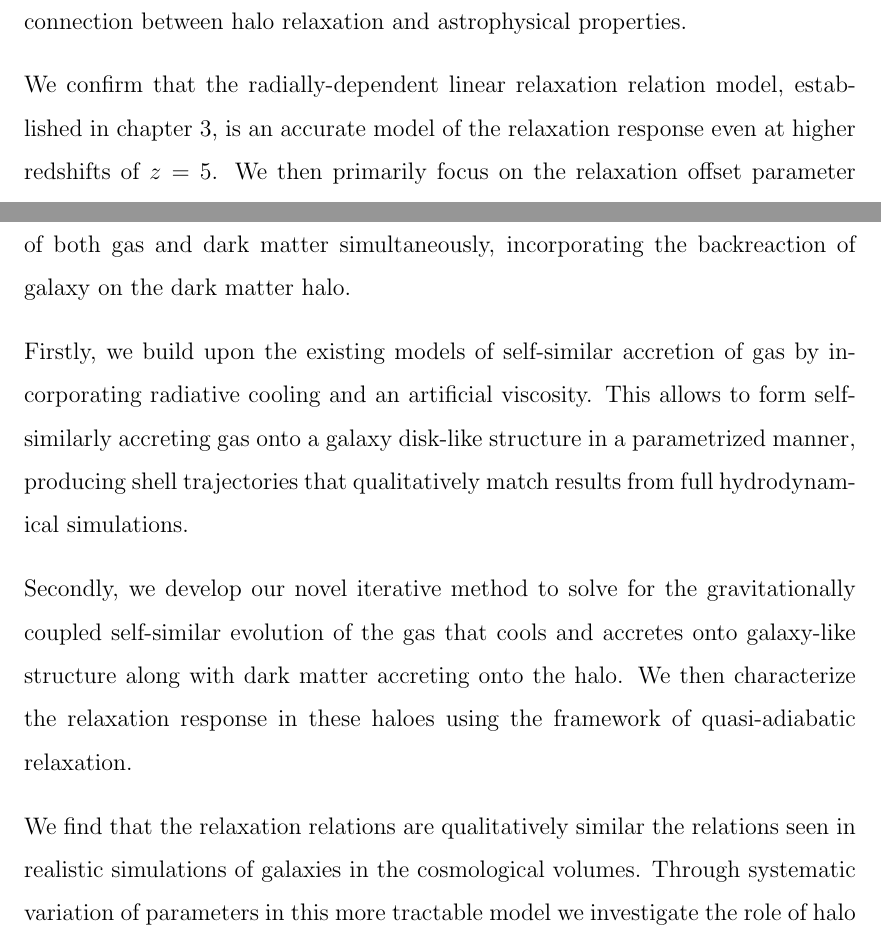
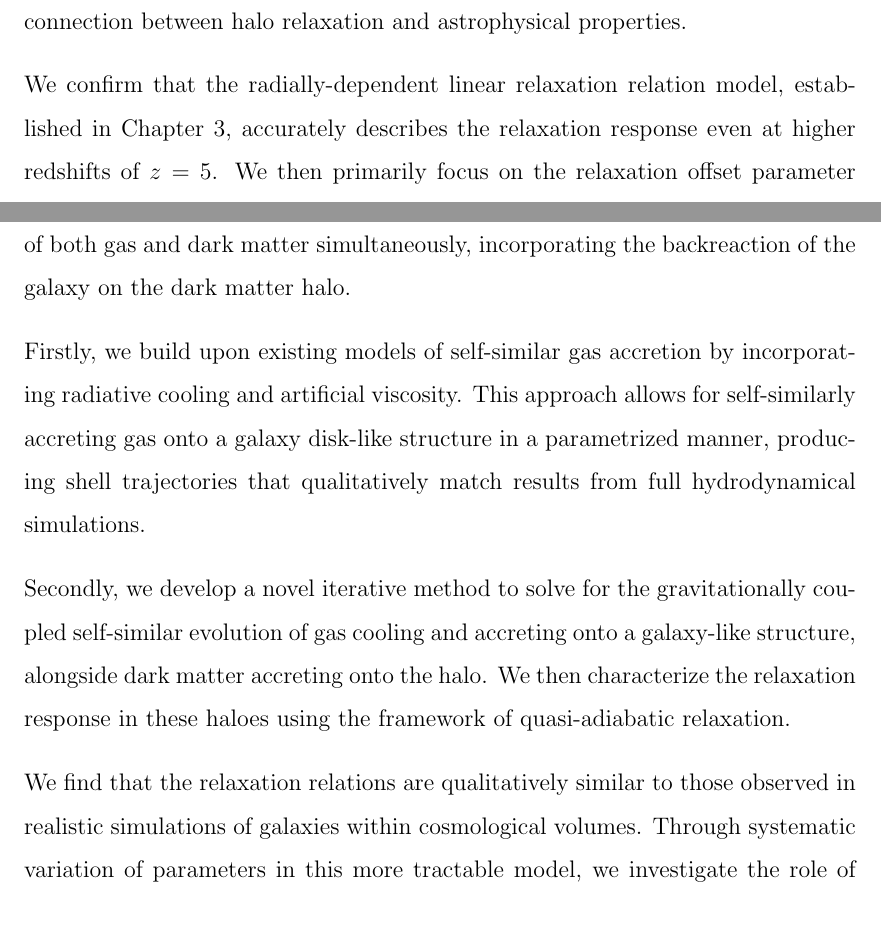
Before and after one commit to premvijay/ThesisPhD, a LaTeX thesis (thesis_synopsis_PV.tex): two parts of pages 10 and 11 of 19, joined at a grey line, cut so that both start at the same text. Compiled offline with pdfLaTeX.

Commit message:
update llm

```diff
--- a/thesis_synopsis_PV.tex
+++ b/thesis_synopsis_PV.tex
@@ -189,7 +189,7 @@ Overall, this chapter underscores the intricate relationship between baryonic pr
 
 In this chapter, we examine the dynamical evolution of dark matter's relaxation response to galaxy evolution as simulated in the IllustrisTNG suite of cosmological hydrodynamical simulations. Our analysis reveals several key findings about the connection between halo relaxation and astrophysical properties.
 
-We confirm that the radially-dependent linear relaxation relation model, established in chapter 3, is an accurate model of the relaxation response even at higher redshifts of \( z=5 \). We then primarily focus on the relaxation offset parameter \( q_0 \), which quantifies the excess relaxation of dark matter shells. In populations of haloes selected by their mass, this offset is found to be stronger in the epochs following the peak star formation epoch for those haloes.
+We confirm that the radially-dependent linear relaxation relation model, established in Chapter 3, accurately describes the relaxation response even at higher redshifts of \( z=5 \). We then primarily focus on the relaxation offset parameter \( q_0 \), which quantifies the excess relaxation of dark matter shells. In populations of haloes selected by their mass, this offset is found to be stronger in the epochs following the peak star formation epoch for those haloes.
 
 Our results demonstrate that star formation activity is strongly connected with the halo relaxation response of individual haloes throughout their evolutionary history. Typically, the processes related to star formation have immediate impacts on the relaxation response in the inner haloes, whereas the impacts in the outer regions manifest with a delay of approximately 2 to 3 billion years. This temporal relationship underscores the complex dynamics between star formation and halo relaxation.
 
@@ -204,15 +204,13 @@ Additionally, incorporating time-dependent transformation procedures in semi-ana
 
 \subsection*{Chapter 6}
 
-In this chapter, we present a self-similar model for galaxy formation through gas collapsing within an isolated dark matter halo. This model addresses the evolution of both gas and dark matter simultaneously, incorporating the backreaction of galaxy on the dark matter halo.
+In this chapter, we present a self-similar model for galaxy formation through gas collapsing within an isolated dark matter halo. This model addresses the evolution of both gas and dark matter simultaneously, incorporating the backreaction of the galaxy on the dark matter halo.
 
-Firstly, we build upon the existing models of self-similar accretion of gas by incorporating radiative cooling and an artificial viscosity. This allows to form self-similarly accreting gas onto a galaxy disk-like structure in a parametrized manner, producing shell trajectories that qualitatively match results from full hydrodynamical simulations.
+Firstly, we build upon existing models of self-similar gas accretion by incorporating radiative cooling and artificial viscosity. This approach allows for self-similarly accreting gas onto a galaxy disk-like structure in a parametrized manner, producing shell trajectories that qualitatively match results from full hydrodynamical simulations.
 
-Secondly, we develop our novel iterative method to solve for the gravitationally coupled self-similar evolution of the gas that cools and accretes onto galaxy-like structure along with dark matter accreting onto the halo. We then characterize the relaxation response in these haloes using the framework of quasi-adiabatic relaxation.
+Secondly, we develop a novel iterative method to solve for the gravitationally coupled self-similar evolution of gas cooling and accreting onto a galaxy-like structure, alongside dark matter accreting onto the halo. We then characterize the relaxation response in these haloes using the framework of quasi-adiabatic relaxation.
 
-We find that the relaxation relations are qualitatively similar the relations seen in realistic simulations of galaxies in the cosmological volumes.
-Through systematic variation of parameters in this more tractable model we investigate the role of halo and galaxy properties on the relaxation response of the dark matter halo. Notably, the accretion rate and gas equation of state significantly influence the relaxation relation, while others parameters such as the cooling rate has only a minor effect. In particular the relaxation is found to be weaker when the gas is modelled with a steeper equation of state, aligning with the result found in EAGLE simulation presented in chapter 4.
-
+We find that the relaxation relations are qualitatively similar to those observed in realistic simulations of galaxies within cosmological volumes. Through systematic variation of parameters in this more tractable model, we investigate the role of halo and galaxy properties on the relaxation response of the dark matter halo. Notably, the accretion rate and gas equation of state significantly influence the relaxation relation, while other parameters, such as the cooling rate, have only a minor effect. In particular, the relaxation is found to be weaker when the gas is modeled with a steeper equation of state, aligning with the results found in the EAGLE simulation presented in Chapter 4.
 
 Overall, this chapter underscores the potential of self-similar models in advancing our understanding of galaxy formation and dark halo dynamics, while also identifying avenues for further research. This framework provides an efficient way to explore the nonlinear impacts of multiple astrophysical processes on dark matter profiles.
 
```
